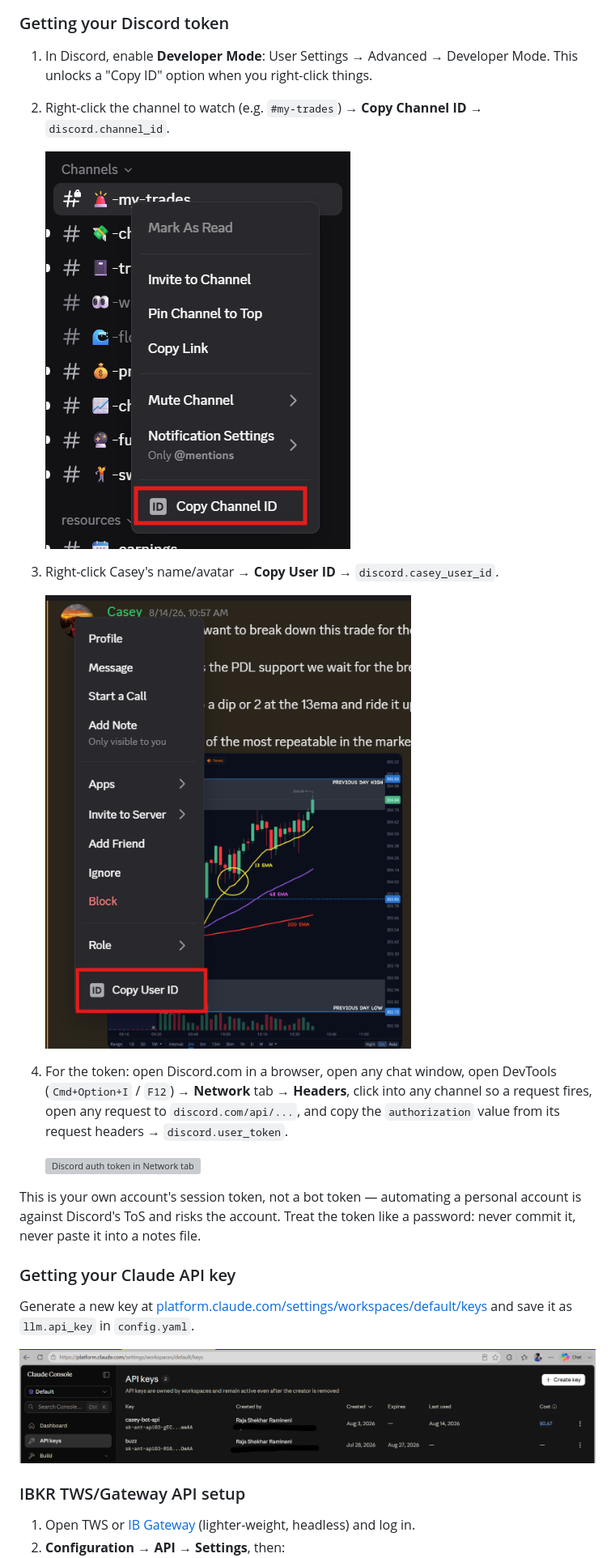
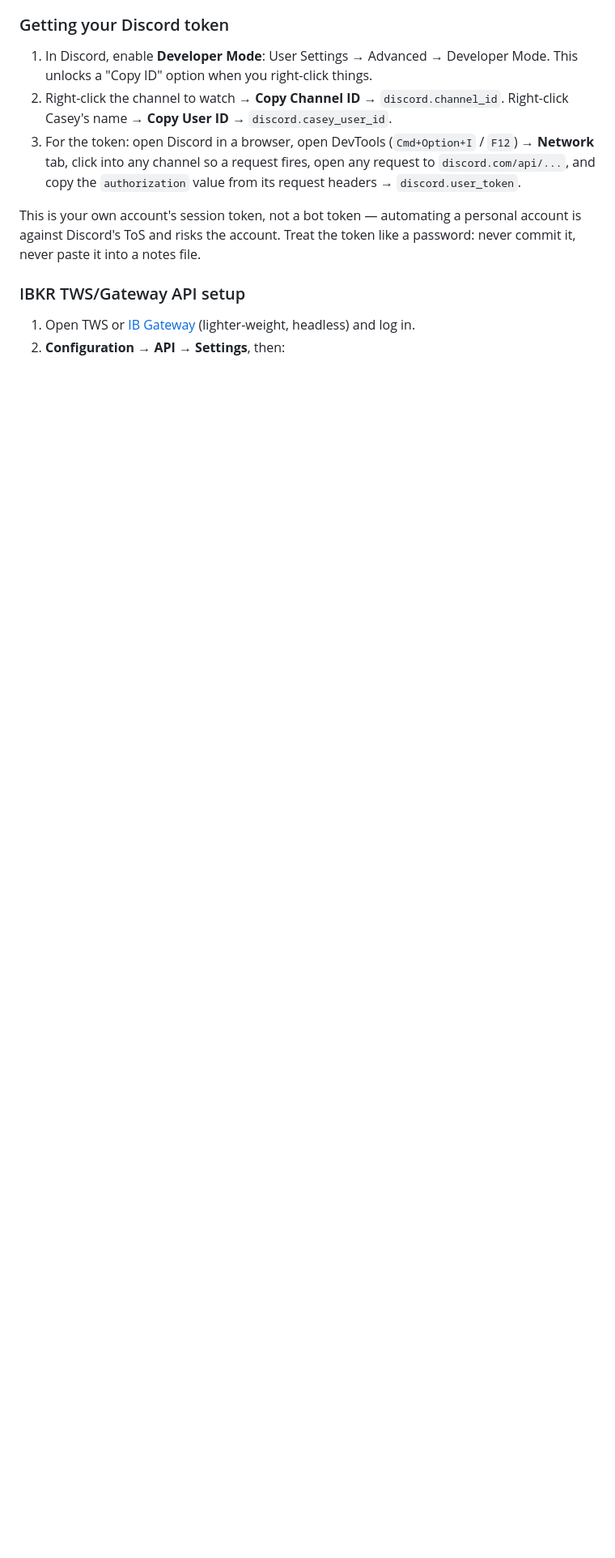
Before and after one commit to rajricardo/thecaseybot, a Markdown page: README.md, the part around one of its changes. Shown at 81% size. GitHub-like rendering; blank space fills up the shorter version; grey boxes are pictures that could not be loaded.

Commit message:
Undo readme

```diff
--- a/README.md
+++ b/README.md
@@ -66,32 +62,16 @@ correctly against a paper account.
 
 1. In Discord, enable **Developer Mode**: User Settings → Advanced → Developer
    Mode. This unlocks a "Copy ID" option when you right-click things.
-2. Right-click the channel to watch (e.g. `#my-trades`) → **Copy Channel ID**
-   → `discord.channel_id`.
-
-   ![Copy Channel ID](images/setup/discord-copy-channel-id.png)
-3. Right-click Casey's name/avatar → **Copy User ID** → `discord.casey_user_id`.
-
-   ![Copy User ID](images/setup/discord-copy-user-id.png)
-4. For the token: open Discord.com in a browser, open any chat window, open
-   DevTools (`Cmd+Option+I` / `F12`) → **Network** tab → **Headers**, click
-   into any channel so a request fires, open any request to
-   `discord.com/api/...`, and copy the `authorization` value from its request
-   headers → `discord.user_token`.
-
-   ![Discord auth token in Network tab](images/setup/discord-token-network-tab.png)
+2. Right-click the channel to watch → **Copy Channel ID** → `discord.channel_id`.
+   Right-click Casey's name → **Copy User ID** → `discord.casey_user_id`.
+3. For the token: open Discord in a browser, open DevTools
+   (`Cmd+Option+I` / `F12`) → **Network** tab, click into any channel so a
+   request fires, open any request to `discord.com/api/...`, and copy the
+   `authorization` value from its request headers → `discord.user_token`.
 
 This is your own account's session token, not a bot token — automating a
 personal account is against Discord's ToS and risks the account. Treat the
 token like a password: never commit it, never paste it into a notes file.
-
-### Getting your Claude API key
-
-Generate a new key at
-[platform.claude.com/settings/workspaces/default/keys](https://platform.claude.com/settings/workspaces/default/keys)
-and save it as `llm.api_key` in `config.yaml`.
-
-![Claude Console API keys](images/setup/claude-api-keys.png)
 
 ### IBKR TWS/Gateway API setup
 
```
Also changed, not shown: other parts of README.md (+2 -14 lines).
